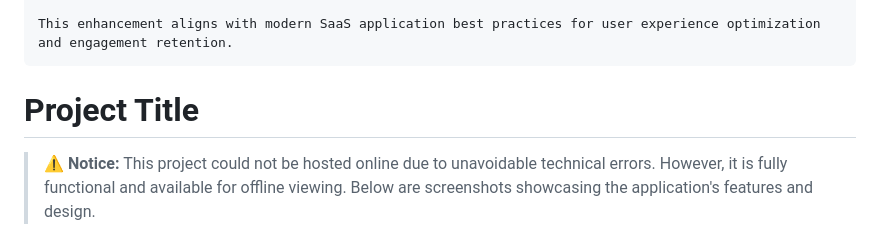
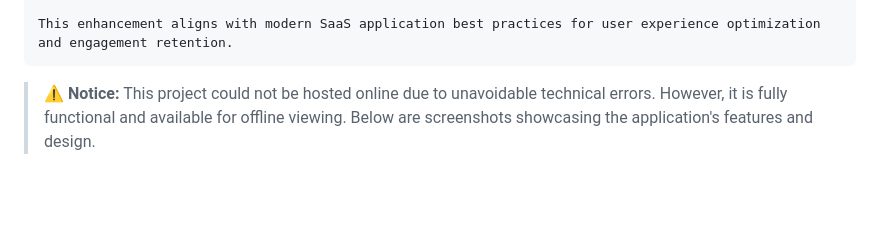
Before and after one commit to Student1User/Vibe-and-Code-, a Markdown page: README.md, the part around the change. GitHub-like rendering; blank space fills up the shorter version.

````diff
--- a/README.md
+++ b/README.md
@@ -819,7 +819,7 @@ Enhance post-authentication user experience by redirecting users to the marketin
 This enhancement aligns with modern SaaS application best practices for user experience optimization and engagement retention.
 ```
 
-# Project Title
+
 
 > ⚠️ **Notice:** This project could not be hosted online due to unavoidable technical errors. However, it is fully functional and available for offline viewing. Below are screenshots showcasing the application's features and design.
 
````
